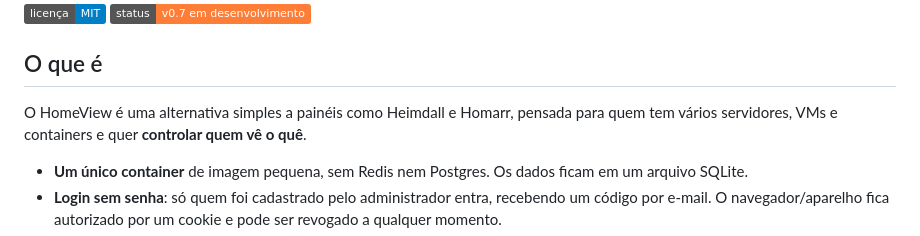
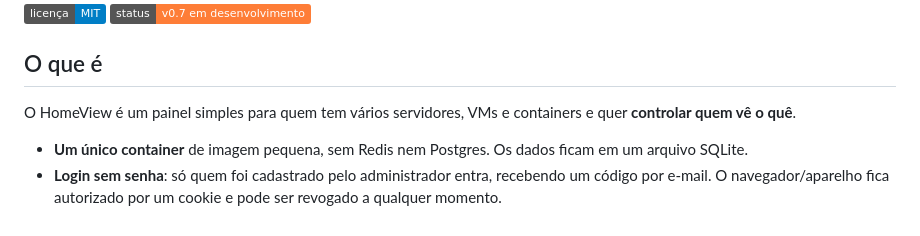
Before and after one commit to andregoncalvespires/homeview-dash, a Markdown page: README.md, the part around the change. Rendered like a GitHub page; badges without logos.

Commit message:
docs: remove comparações com outros painéis
Co-Authored-By: Claude Sonnet 5.5 <noreply@anthropic.com>
Claude-Session: https://claude.ai/code/session_018C1AdLTM5Jnz6ZoPgK8TkH

```diff
--- a/README.md
+++ b/README.md
@@ -8,7 +8,7 @@
 
 ## O que é
 
-O HomeView é uma alternativa simples a painéis como Heimdall e Homarr, pensada para quem tem vários servidores, VMs e containers e quer **controlar quem vê o quê**.
+O HomeView é um painel simples para quem tem vários servidores, VMs e containers e quer **controlar quem vê o quê**.
 
 - **Um único container** de imagem pequena, sem Redis nem Postgres. Os dados ficam em um arquivo SQLite.
 - **Login sem senha**: só quem foi cadastrado pelo administrador entra, recebendo um código por e-mail. O navegador/aparelho fica autorizado por um cookie e pode ser revogado a qualquer momento.
```
Also changed, not shown: README.en.md (+1 -1 lines).
